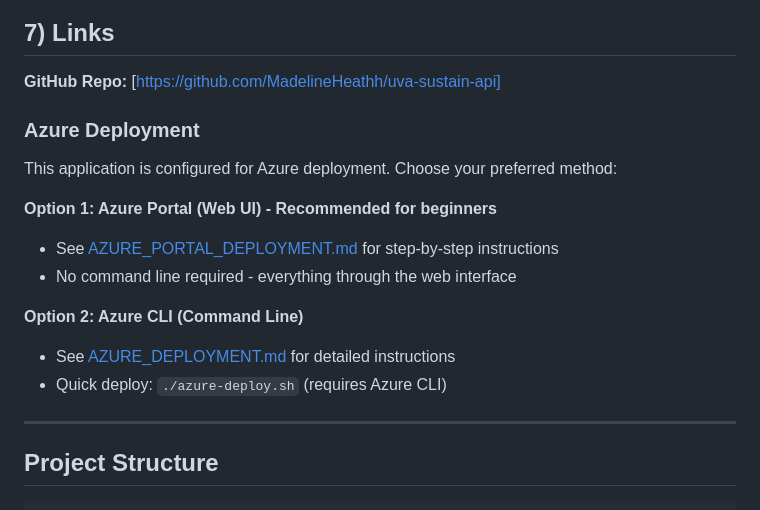
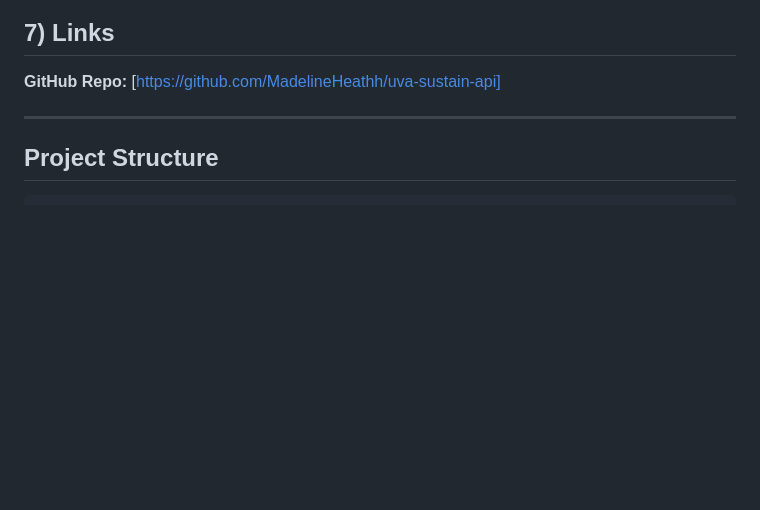
Before and after one commit to MadelineHeathh/uva-sustain-api, a Markdown page: README.md, the part around the change. Rendered like a GitHub page; blank space fills up the shorter version.

```diff
--- a/README.md
+++ b/README.md
@@ -445,18 +445,6 @@ pytest tests/test_api.py -v
 
 **GitHub Repo:** [https://github.com/MadelineHeathh/uva-sustain-api]
 
-### Azure Deployment
-
-This application is configured for Azure deployment. Choose your preferred method:
-
-**Option 1: Azure Portal (Web UI) - Recommended for beginners**
-- See [AZURE_PORTAL_DEPLOYMENT.md](AZURE_PORTAL_DEPLOYMENT.md) for step-by-step instructions
-- No command line required - everything through the web interface
-
-**Option 2: Azure CLI (Command Line)**
-- See [AZURE_DEPLOYMENT.md](AZURE_DEPLOYMENT.md) for detailed instructions
-- Quick deploy: `./azure-deploy.sh` (requires Azure CLI)
-
 ---
 
 ## Project Structure
```
